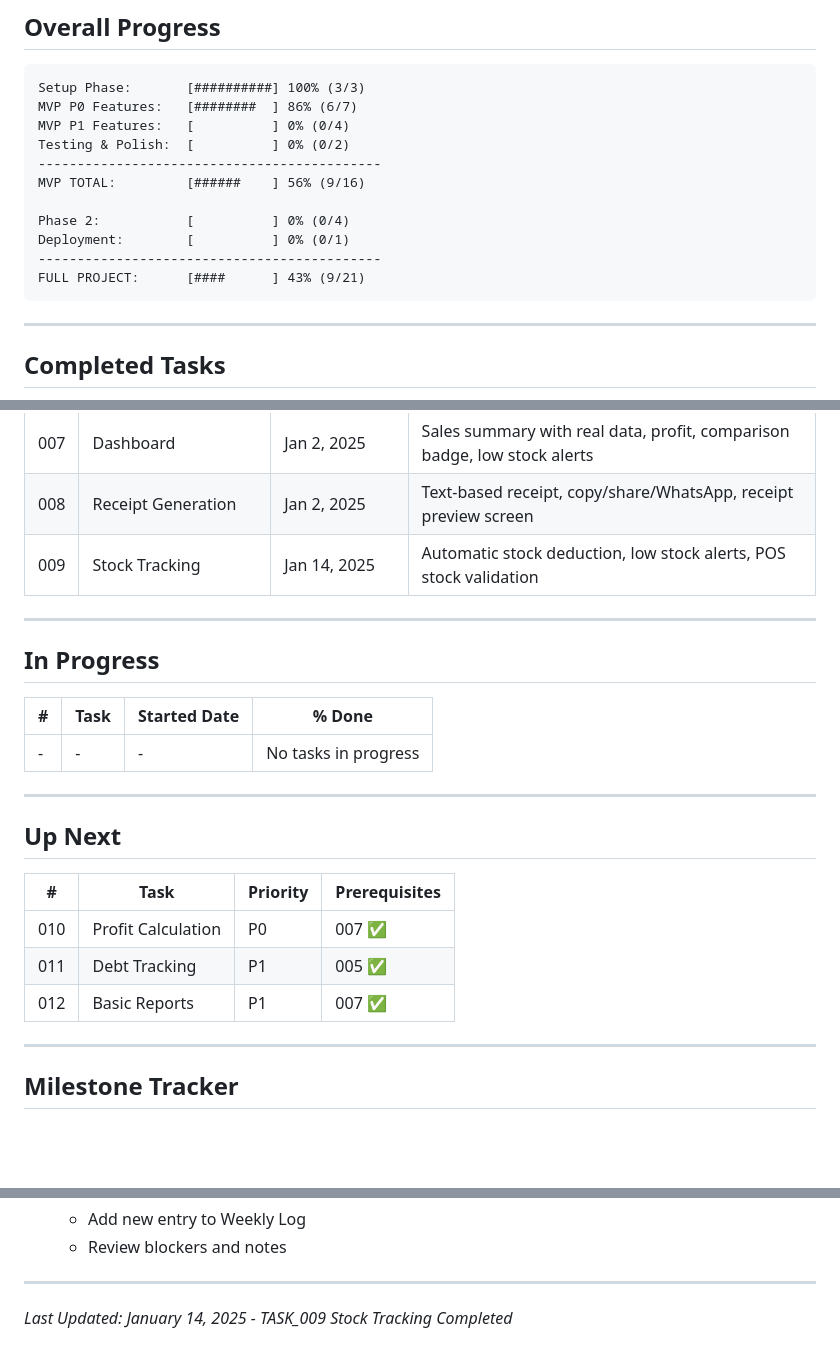
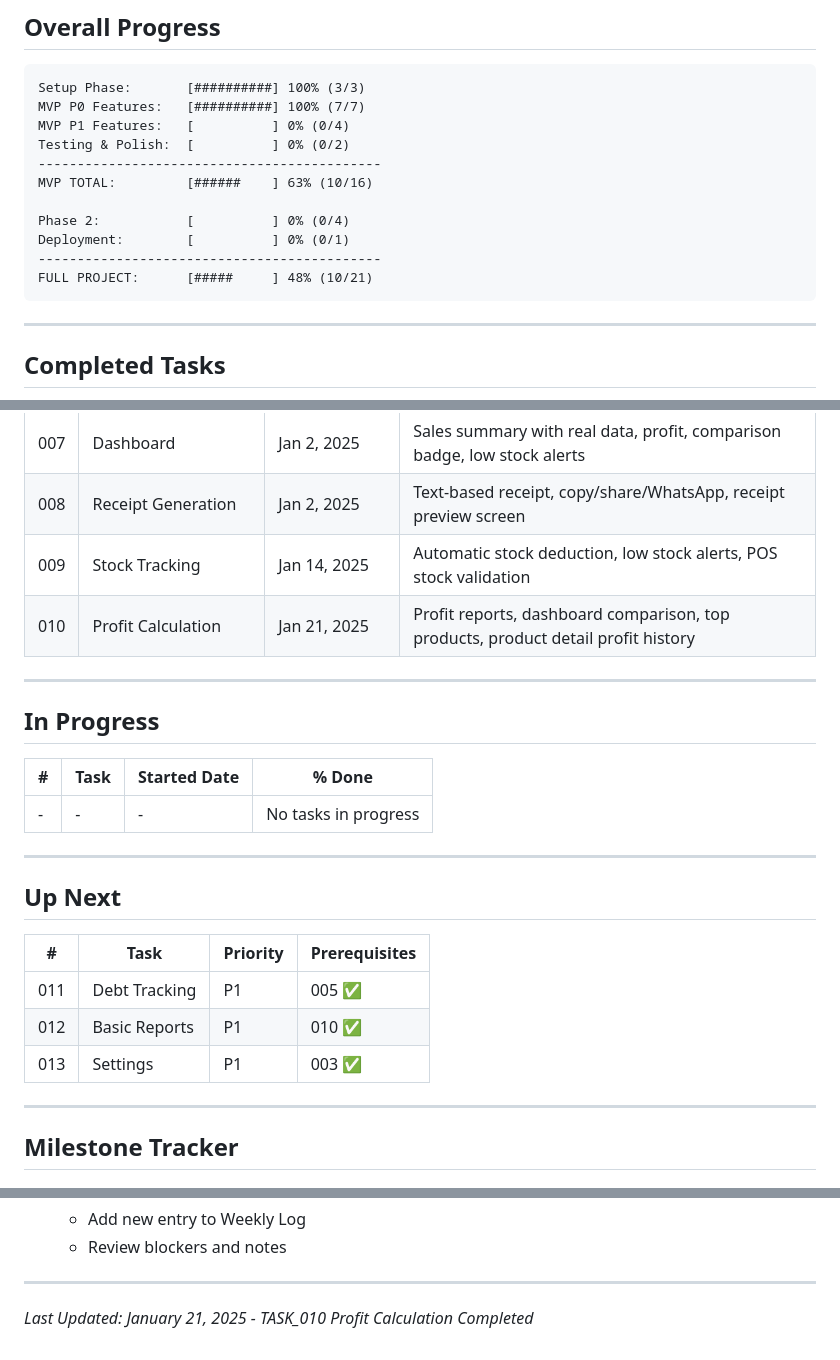
Before and after one commit to zidanhafiz/Kasbon, a Markdown page: TASKS/PROGRESS.md, 3 parts joined by grey strips. Drawn GitHub-style; blank space fills up the shorter version.

````diff
--- a/TASKS/PROGRESS.md
+++ b/TASKS/PROGRESS.md
@@ -10,16 +10,16 @@
 
 ```
 Setup Phase:       [##########] 100% (3/3)
-MVP P0 Features:   [########  ] 86% (6/7)
+MVP P0 Features:   [##########] 100% (7/7)
 MVP P1 Features:   [          ] 0% (0/4)
 Testing & Polish:  [          ] 0% (0/2)
 --------------------------------------------
-MVP TOTAL:         [######    ] 56% (9/16)
+MVP TOTAL:         [######    ] 63% (10/16)
 
 Phase 2:           [          ] 0% (0/4)
 Deployment:        [          ] 0% (0/1)
 --------------------------------------------
-FULL PROJECT:      [####      ] 43% (9/21)
+FULL PROJECT:      [#####     ] 48% (10/21)
 ```
 
 ---
@@ -37,6 +37,7 @@ FULL PROJECT:      [####      ] 43% (9/21)
 | 007 | Dashboard | Jan 2, 2025 | Sales summary with real data, profit, comparison badge, low stock alerts |
 | 008 | Receipt Generation | Jan 2, 2025 | Text-based receipt, copy/share/WhatsApp, receipt preview screen |
 | 009 | Stock Tracking | Jan 14, 2025 | Automatic stock deduction, low stock alerts, POS stock validation |
+| 010 | Profit Calculation | Jan 21, 2025 | Profit reports, dashboard comparison, top products, product detail profit history |
 
 ---
 
@@ -52,9 +53,9 @@ FULL PROJECT:      [####      ] 43% (9/21)
 
 | # | Task | Priority | Prerequisites |
 |---|------|----------|---------------|
-| 010 | Profit Calculation | P0 | 007 ✅ |
 | 011 | Debt Tracking | P1 | 005 ✅ |
-| 012 | Basic Reports | P1 | 007 ✅ |
+| 012 | Basic Reports | P1 | 010 ✅ |
+| 013 | Settings | P1 | 003 ✅ |
 
 ---
 
@@ -145,4 +146,4 @@ FULL PROJECT:      [####      ] 43% (9/21)
 
 ---
 
-*Last Updated: January 14, 2025 - TASK_009 Stock Tracking Completed*
+*Last Updated: January 21, 2025 - TASK_010 Profit Calculation Completed*
````
Also changed, not shown: other parts of TASKS/PROGRESS.md (+2 -2 lines), TASKS/TASK_010_PROFIT_CALCULATION.md (+64 -19 lines).
